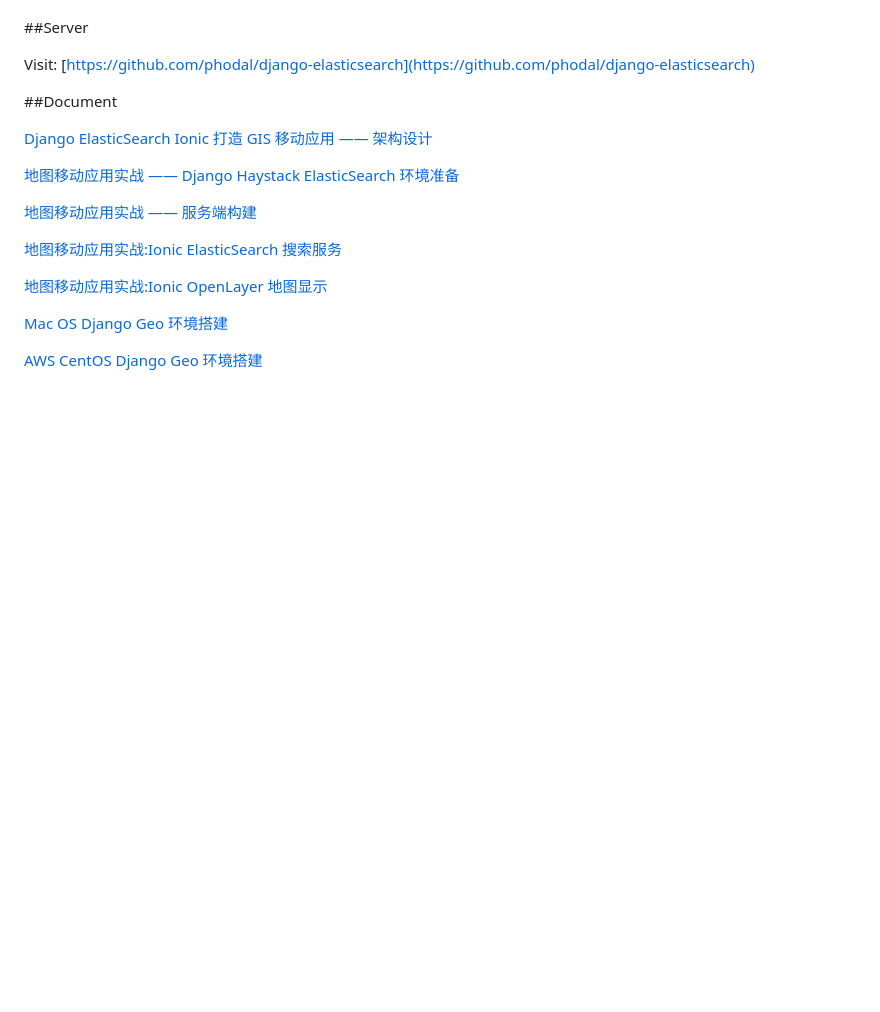
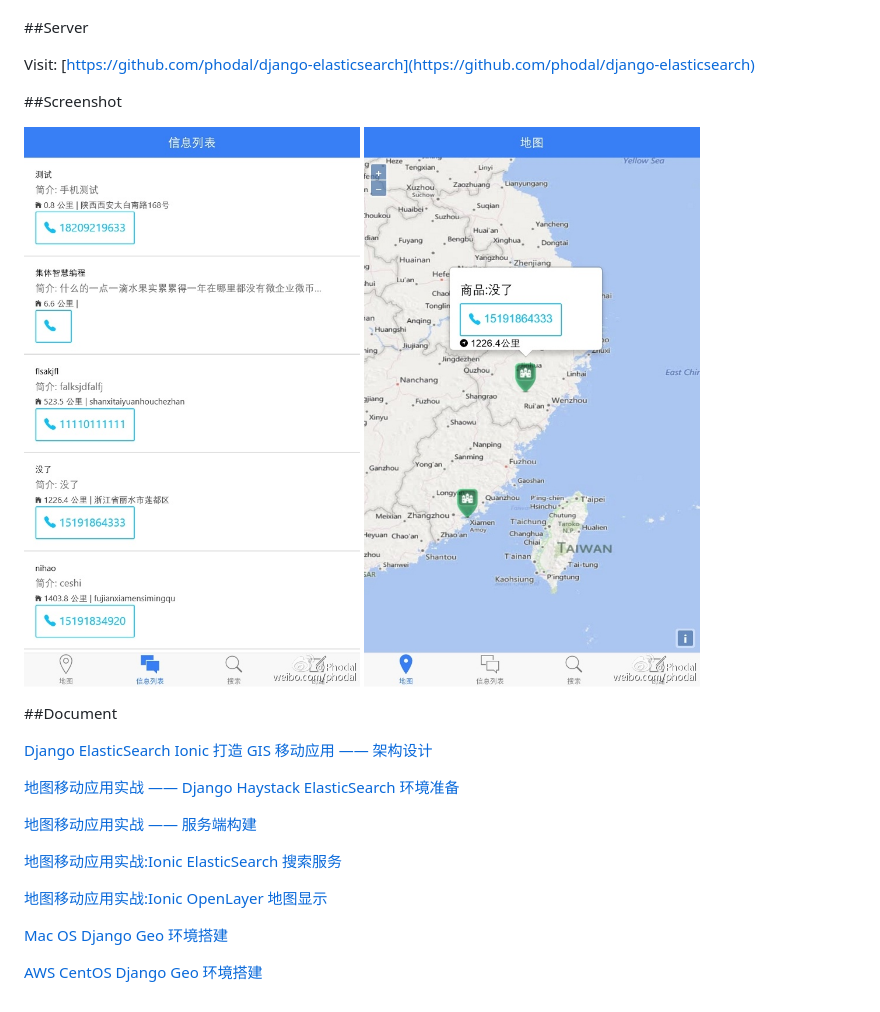
Before and after one commit to phodal/ionic-elasticsearch, a Markdown page: README.md, the part around the change. Drawn GitHub-style; pictures changed too: screenshots/1.jpg (added), screenshots/2.jpg (added); blank space fills up the shorter version.

Commit message:
add screenshots

```diff
--- a/README.md
+++ b/README.md
@@ -12,6 +12,11 @@
 ##Server
 
 Visit: [https://github.com/phodal/django-elasticsearch](https://github.com/phodal/django-elasticsearch)
+
+##Screenshot
+
+![Django Ionic ScreenShot](./screenshots/1.jpg)
+![Django Ionic ScreenShot](./screenshots/2.jpg)
 
 
 ##Document
```
